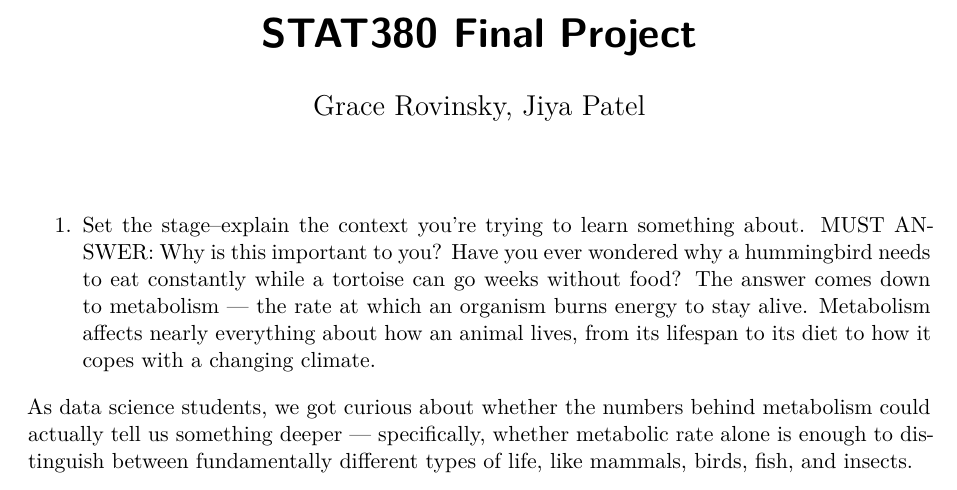
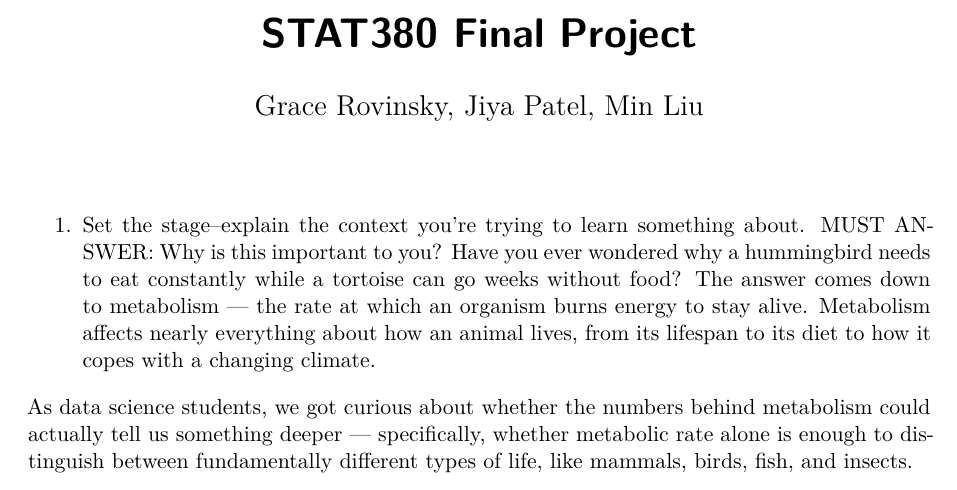
Before and after one commit to grovinsky/STAT380-Final-Project, a Quarto document (STAT380 Final Project.qmd): part of page 1 of 7, cut so that both start at the same text. Rendered offline with R 4.5, knitr and Pandoc in place of Quarto, then LaTeX, with nearby package versions.

Commit message:
Update STAT380 Final Project.qmd

```diff
--- a/STAT380 Final Project.qmd
+++ b/STAT380 Final Project.qmd
@@ -1,6 +1,6 @@
 ---
 title: "STAT380 Final Project"
-author: Grace Rovinsky, Jiya Patel
+author: Grace Rovinsky, Jiya Patel, Min Liu
 format: pdf
 ---
 
```
